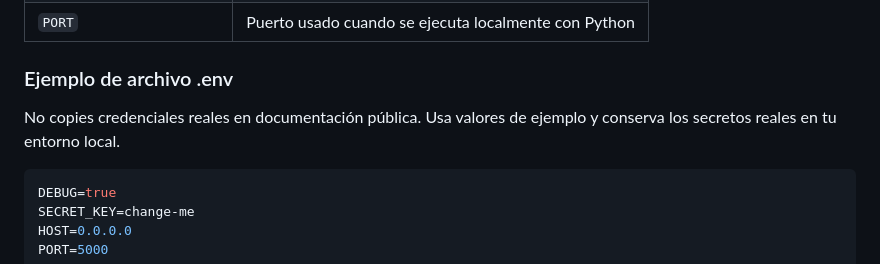
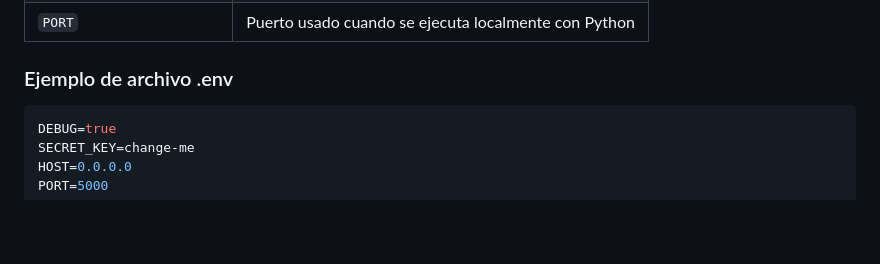
Before and after one commit to CIAT-DAPA/ganabosques_web_admin, a Markdown page: DOCKER_GUIE.md, the part around the change. Drawn GitHub-style; blank space fills up the shorter version.

Commit message:
update docker_guie

````diff
--- a/DOCKER_GUIE.md
+++ b/DOCKER_GUIE.md
@@ -60,7 +60,6 @@ La configuración de la aplicación se lee desde variables de entorno definidas
 
 ### Ejemplo de archivo .env
 
-No copies credenciales reales en documentación pública. Usa valores de ejemplo y conserva los secretos reales en tu entorno local.
 
 ```env
 DEBUG=true
````
